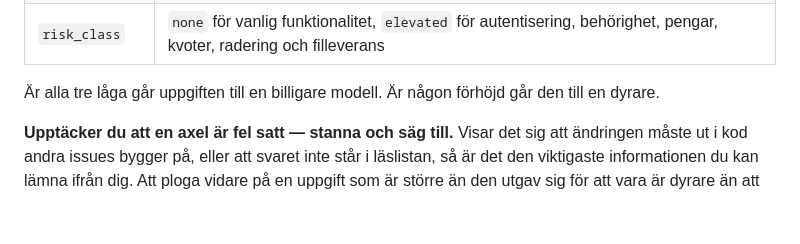
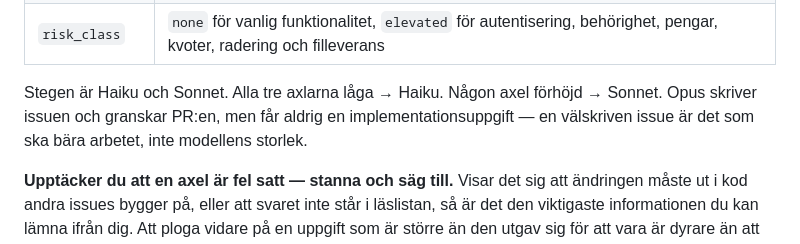
Before and after one commit to Manjo-Consulting-AB/mimers, a Markdown page: AGENTS.md, the part around the change. Drawn GitHub-style; blank space fills up the shorter version.

Commit message:
Agents updated with issue tasking.

```diff
--- a/AGENTS.md
+++ b/AGENTS.md
@@ -40,7 +40,7 @@ Varje issue bär två saker utöver sin beskrivning: en **omfångsruta** och **t
 | `blast_radius` | `contained` om ändringen bor i egna filer, `cross-module` om den rör kod andra issues bygger på |
 | `risk_class` | `none` för vanlig funktionalitet, `elevated` för autentisering, behörighet, pengar, kvoter, radering och filleverans |
 
-Är alla tre låga går uppgiften till en billigare modell. Är någon förhöjd går den till en dyrare.
+Stegen är Haiku och Sonnet. Alla tre axlarna låga → Haiku. Någon axel förhöjd → Sonnet. Opus skriver issuen och granskar PR:en, men får aldrig en implementationsuppgift — en välskriven issue är det som ska bära arbetet, inte modellens storlek.
 
 **Upptäcker du att en axel är fel satt — stanna och säg till.** Visar det sig att ändringen måste ut i kod andra issues bygger på, eller att svaret inte står i läslistan, så är det den viktigaste informationen du kan lämna ifrån dig. Att ploga vidare på en uppgift som är större än den utgav sig för att vara är dyrare än att avbryta, för både dig och den som ska granska.
 
```
